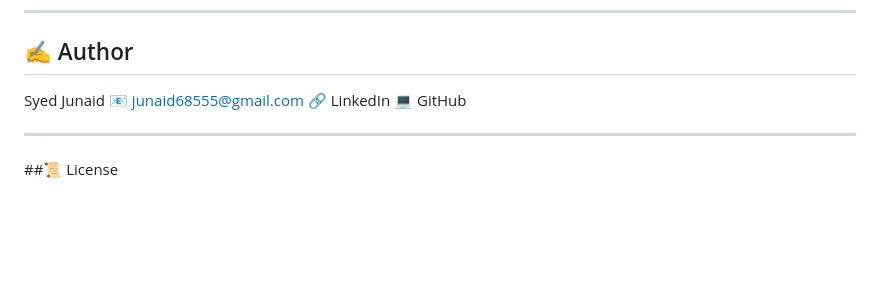
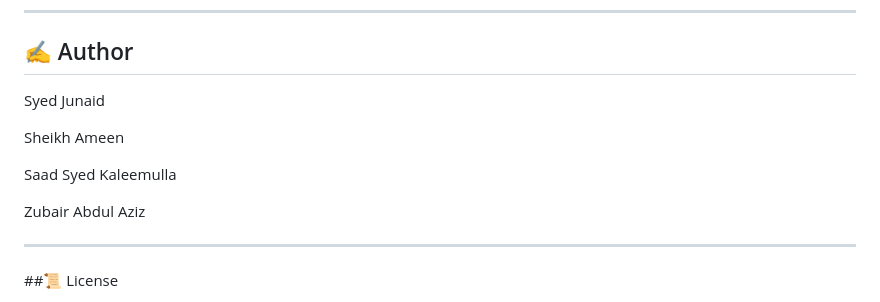
Before and after one commit to Syedjunaid30/Video_Dubbing_with_ML_driven_Lip_Synchronization, a Markdown page: README.md, the part around the change. Drawn GitHub-style; blank space fills up the shorter version.

```diff
--- a/README.md
+++ b/README.md
@@ -111,9 +111,12 @@ License: MIT
 ---
 ## ✍️ Author
 Syed Junaid
-  📧 junaid68555@gmail.com
-  🔗 LinkedIn
-  💻 GitHub
+
+Sheikh Ameen
+
+Saad Syed Kaleemulla
+
+Zubair Abdul Aziz
 
 ---
 ##📜 License
```
